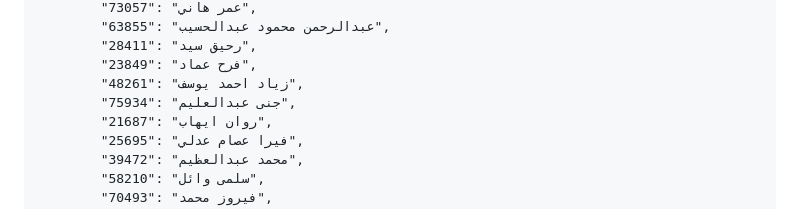
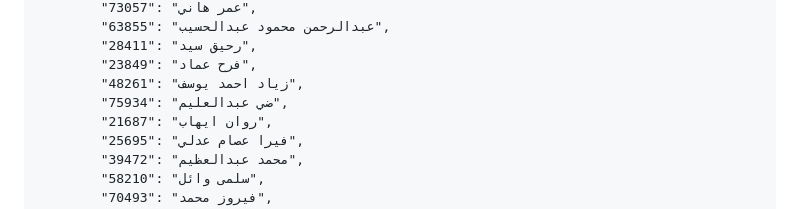
Before and after one commit to eng-Mora/student_code, a Markdown page: README.md, the part around the change. Drawn GitHub-style.

```diff
--- a/README.md
+++ b/README.md
@@ -131,7 +131,7 @@
             "28411": "رحيق سيد",
             "23849": "فرح عماد",
             "48261": "زياد احمد يوسف",
-            "75934": "جنى عبدالعليم",
+            "75934": "ضي عبدالعليم",
             "21687": "روان ايهاب",
             "25695": "فيرا عصام عدلي",
             "39472": "محمد عبدالعظيم",
```
